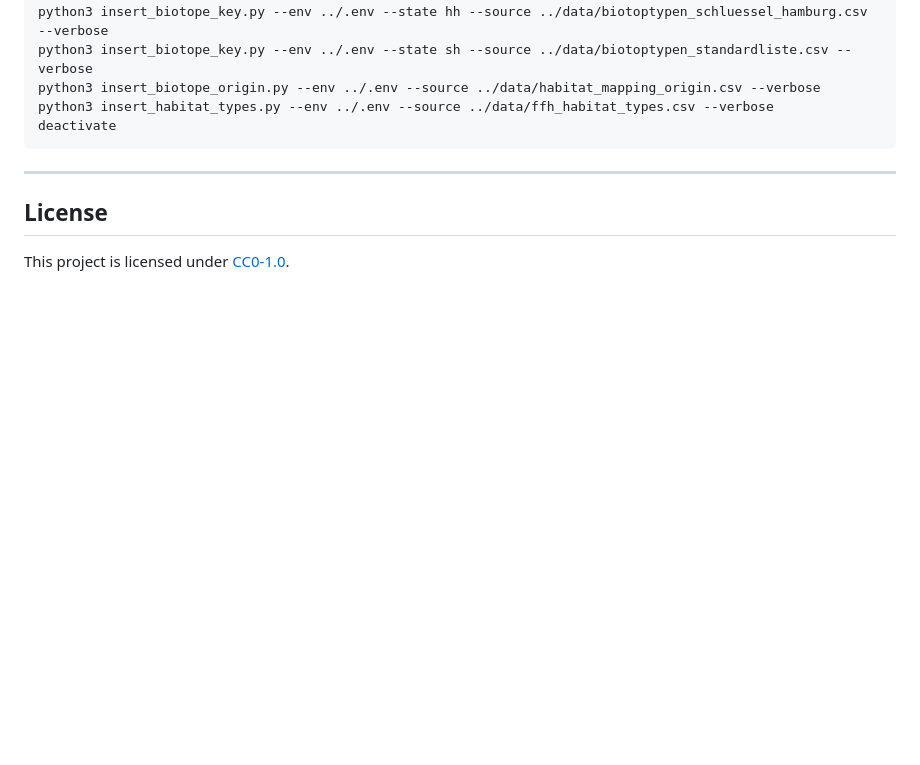
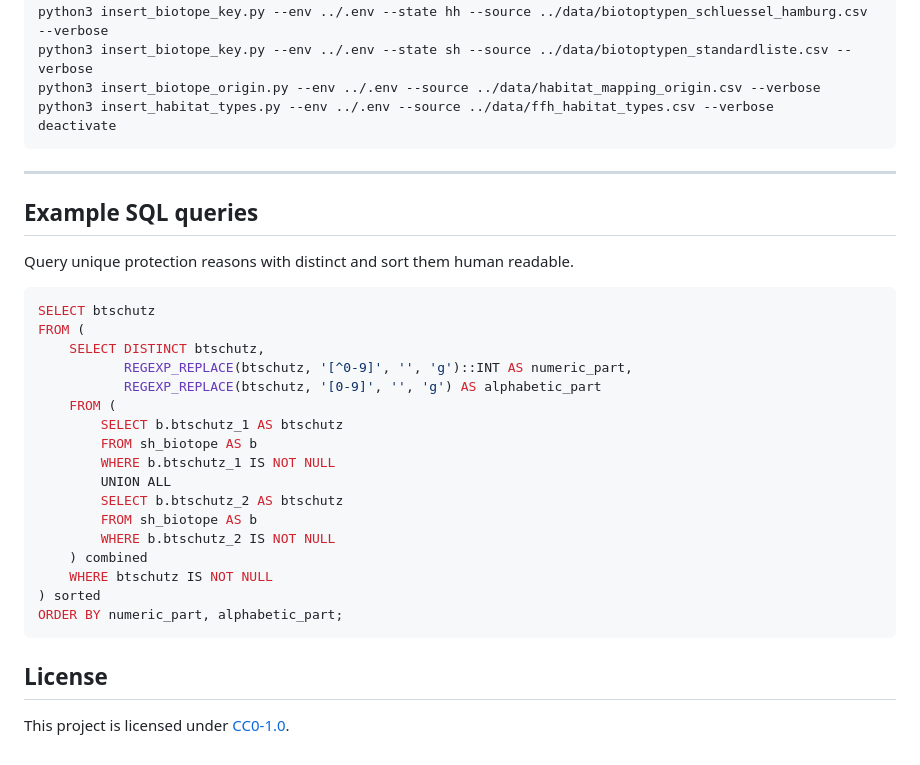
Before and after one commit to oklabflensburg/open-biotope-map, a Markdown page: README.md, the part around the change. GitHub-like rendering; blank space fills up the shorter version.

Commit message:
updated readme.md with sql query examples

````diff
--- a/README.md
+++ b/README.md
@@ -192,6 +192,31 @@ deactivate
 ---
 
 
+## Example SQL queries
+
+Query unique protection reasons with distinct and sort them human readable.
+
+```sql
+SELECT btschutz
+FROM (
+    SELECT DISTINCT btschutz,
+           REGEXP_REPLACE(btschutz, '[^0-9]', '', 'g')::INT AS numeric_part,
+           REGEXP_REPLACE(btschutz, '[0-9]', '', 'g') AS alphabetic_part
+    FROM (
+        SELECT b.btschutz_1 AS btschutz
+        FROM sh_biotope AS b
+        WHERE b.btschutz_1 IS NOT NULL
+        UNION ALL
+        SELECT b.btschutz_2 AS btschutz
+        FROM sh_biotope AS b
+        WHERE b.btschutz_2 IS NOT NULL
+    ) combined
+    WHERE btschutz IS NOT NULL
+) sorted
+ORDER BY numeric_part, alphabetic_part;
+```
+
+
 ## License
 
 This project is licensed under [CC0-1.0](LICENSE).
````
